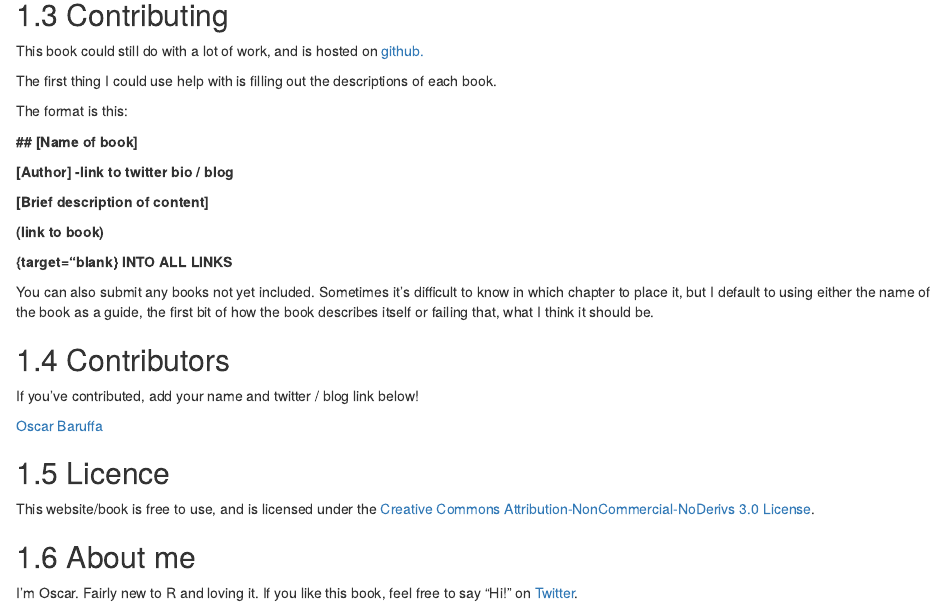
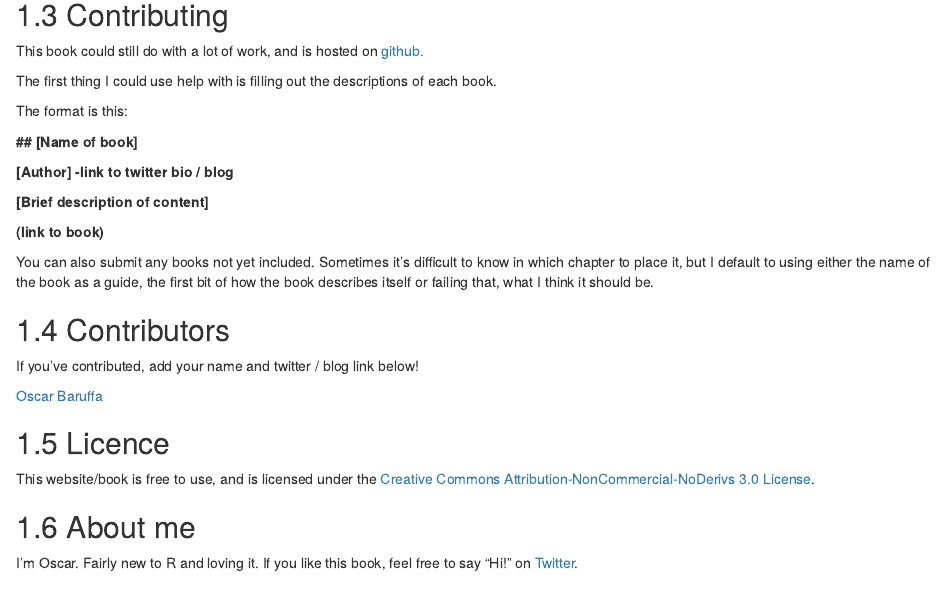
Before and after one commit to brwsioeb/BigBookofR, an R Markdown document (index.Rmd): the page in a window 1100 px wide, from 480 px down. Rendered offline with R 4.5, knitr and Pandoc, with nearby package versions; drawn as R Markdown's standard HTML page in place of the format the file asks for.

Commit message:
small edit

```diff
--- a/index.Rmd
+++ b/index.Rmd
@@ -56,7 +56,6 @@ The format is this:
 
 **(link to book)**
 
-**{target="blank} INTO ALL LINKS**
 
 You can also submit any books not yet included. Sometimes it's difficult to know in which chapter to place it, but I default to using either the name of the book as a guide, the first bit of how the book describes itself or failing that, what I think it should be.
 
```
